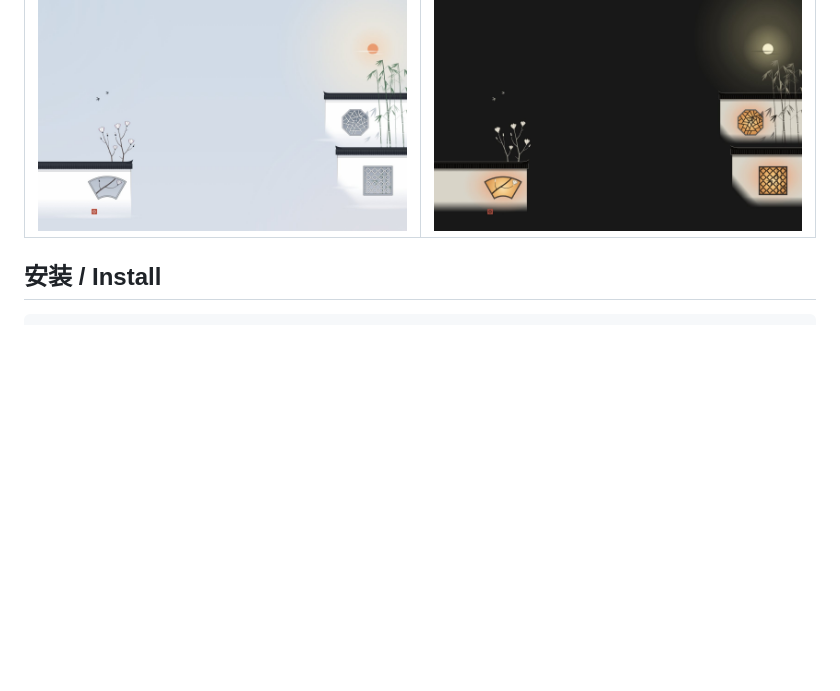
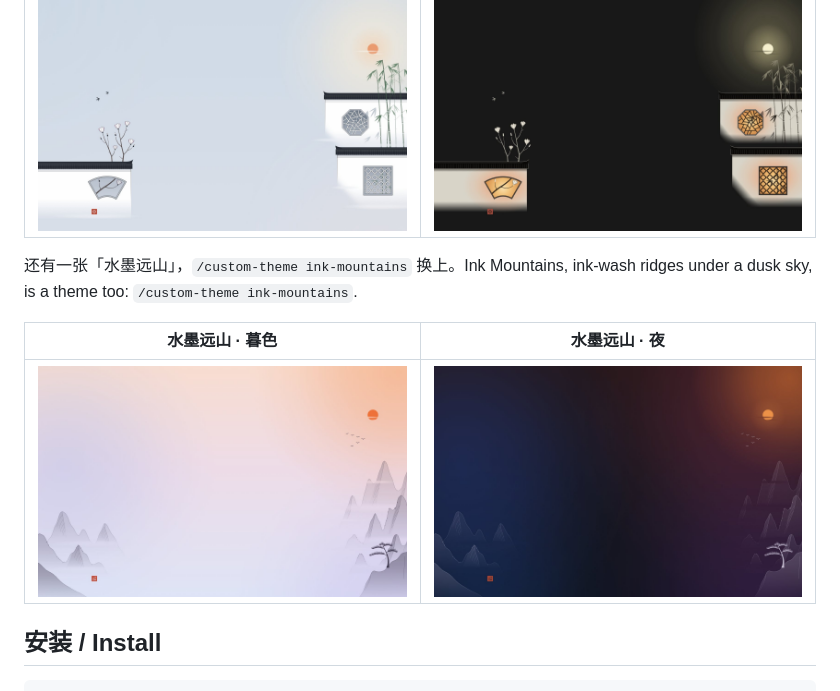
Before and after one commit to Justaboringname/claude-mods, a Markdown page: README.md, the part around the change. Rendered like a GitHub page; pictures changed too: docs/ink-day.jpg (added), docs/ink-night.jpg (added); blank space fills up the shorter version.

Commit message:
README: show Ink Mountains beside the garden wallpapers
Co-Authored-By: Claude Mythos 5.2 <noreply@anthropic.com>

```diff
--- a/README.md
+++ b/README.md
@@ -13,6 +13,13 @@ water) that follows the system's light or dark appearance.
 | 花窗 · 晴日写真 | 花窗 · 灯影夜游 |
 | --- | --- |
 | ![Lattice Windows by day](docs/lattice-day.jpg) | ![Lattice Windows at night](docs/lattice-night.jpg) |
+
+还有一张「水墨远山」，`/custom-theme ink-mountains` 换上。Ink Mountains, ink-wash ridges under a dusk sky, is a theme too:
+`/custom-theme ink-mountains`.
+
+| 水墨远山 · 暮色 | 水墨远山 · 夜 |
+| --- | --- |
+| ![Ink Mountains at dusk](docs/ink-day.jpg) | ![Ink Mountains at night](docs/ink-night.jpg) |
 
 ## 安装 / Install
 
```
